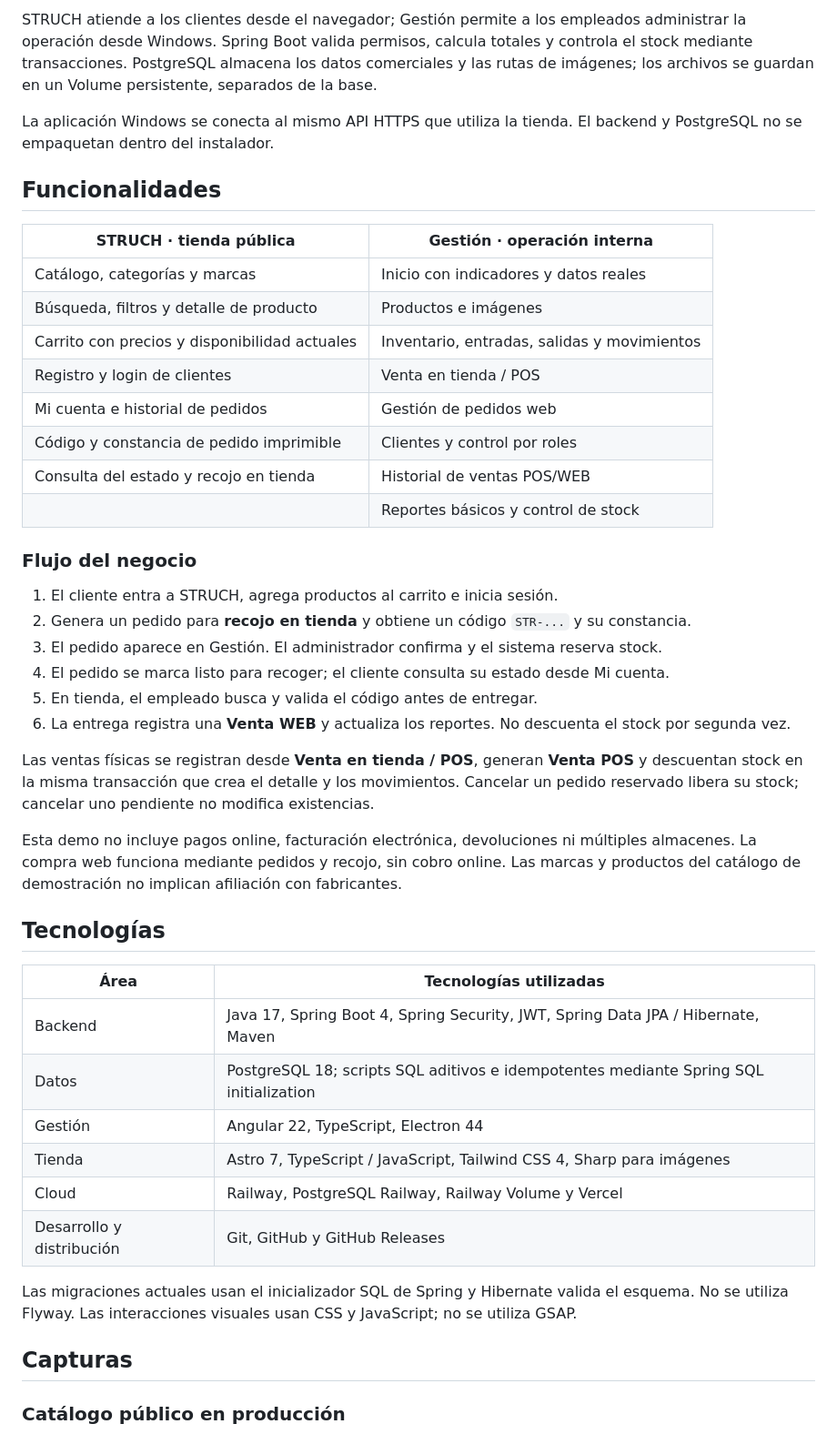
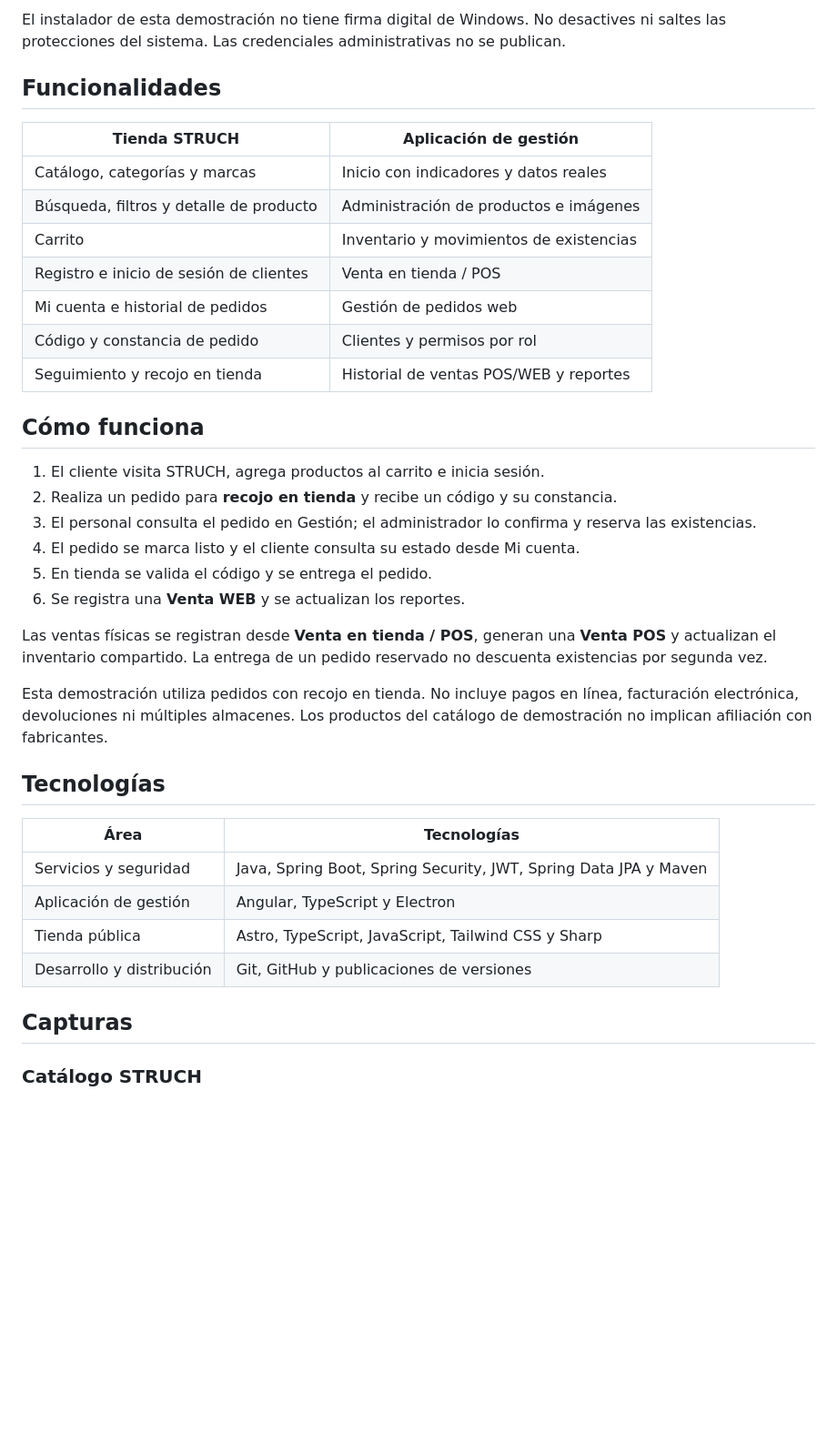
Before and after one commit to MijahelPersonal/Full---Stack, a Markdown page: README.md, the part around one of its changes. Shown at 91% size. Drawn GitHub-style; blank space fills up the shorter version.

Commit message:
docs: simplificar presentación pública de struch

```diff
--- a/README.md
+++ b/README.md
@@ -22,48 +19,41 @@ flowchart TD
 
-STRUCH atiende a los clientes desde el navegador; Gestión permite a los empleados administrar la operación desde Windows. Spring Boot valida permisos, calcula totales y controla el stock mediante transacciones. PostgreSQL almacena los datos comerciales y las rutas de imágenes; los archivos se guardan en un Volume persistente, separados de la base.
-
-La aplicación Windows se conecta al mismo API HTTPS que utiliza la tienda. El backend y PostgreSQL no se empaquetan dentro del instalador.
+El instalador de esta demostración no tiene firma digital de Windows. No desactives ni saltes las protecciones del sistema. Las credenciales administrativas no se publican.
 
 ## Funcionalidades
 
-| STRUCH · tienda pública | Gestión · operación interna |
+| Tienda STRUCH | Aplicación de gestión |
 | --- | --- |
 | Catálogo, categorías y marcas | Inicio con indicadores y datos reales |
-| Búsqueda, filtros y detalle de producto | Productos e imágenes |
-| Carrito con precios y disponibilidad actuales | Inventario, entradas, salidas y movimientos |
-| Registro y login de clientes | Venta en tienda / POS |
+| Búsqueda, filtros y detalle de producto | Administración de productos e imágenes |
+| Carrito | Inventario y movimientos de existencias |
+| Registro e inicio de sesión de clientes | Venta en tienda / POS |
 | Mi cuenta e historial de pedidos | Gestión de pedidos web |
-| Código y constancia de pedido imprimible | Clientes y control por roles |
-| Consulta del estado y recojo en tienda | Historial de ventas POS/WEB |
-| | Reportes básicos y control de stock |
+| Código y constancia de pedido | Clientes y permisos por rol |
+| Seguimiento y recojo en tienda | Historial de ventas POS/WEB y reportes |
 
-### Flujo del negocio
+## Cómo funciona
 
-1. El cliente entra a STRUCH, agrega productos al carrito e inicia sesión.
-2. Genera un pedido para **recojo en tienda** y obtiene un código `STR-...` y su constancia.
-3. El pedido aparece en Gestión. El administrador confirma y el sistema reserva stock.
-4. El pedido se marca listo para recoger; el cliente consulta su estado desde Mi cuenta.
-5. En tienda, el empleado busca y valida el código antes de entregar.
-6. La entrega registra una **Venta WEB** y actualiza los reportes. No descuenta el stock por segunda vez.
+1. El cliente visita STRUCH, agrega productos al carrito e inicia sesión.
+2. Realiza un pedido para **recojo en tienda** y recibe un código y su constancia.
+3. El personal consulta el pedido en Gestión; el administrador lo confirma y reserva las existencias.
+4. El pedido se marca listo y el cliente consulta su estado desde Mi cuenta.
+5. En tienda se valida el código y se entrega el pedido.
+6. Se registra una **Venta WEB** y se actualizan los reportes.
 
-Las ventas físicas se registran desde **Venta en tienda / POS**, generan **Venta POS** y descuentan stock en la misma transacción que crea el detalle y los movimientos. Cancelar un pedido reservado libera su stock; cancelar uno pendiente no modifica existencias.
+Las ventas físicas se registran desde **Venta en tienda / POS**, generan una **Venta POS** y actualizan el inventario compartido. La entrega de un pedido reservado no descuenta existencias por segunda vez.
 
-Esta demo no incluye pagos online, facturación electrónica, devoluciones ni múltiples almacenes. La compra web funciona mediante pedidos y recojo, sin cobro online. Las marcas y productos del catálogo de demostración no implican afiliación con fabricantes.
+Esta demostración utiliza pedidos con recojo en tienda. No incluye pagos en línea, facturación electrónica, devoluciones ni múltiples almacenes. Los productos del catálogo de demostración no implican afiliación con fabricantes.
 
 ## Tecnologías
 
-| Área | Tecnologías utilizadas |
+| Área | Tecnologías |
 | --- | --- |
-| Backend | Java 17, Spring Boot 4, Spring Security, JWT, Spring Data JPA / Hibernate, Maven |
-| Datos | PostgreSQL 18; scripts SQL aditivos e idempotentes mediante Spring SQL initialization |
-| Gestión | Angular 22, TypeScript, Electron 44 |
-| Tienda | Astro 7, TypeScript / JavaScript, Tailwind CSS 4, Sharp para imágenes |
-| Cloud | Railway, PostgreSQL Railway, Railway Volume y Vercel |
-| Desarrollo y distribución | Git, GitHub y GitHub Releases |
-
-Las migraciones actuales usan el inicializador SQL de Spring y Hibernate valida el esquema. No se utiliza Flyway. Las interacciones visuales usan CSS y JavaScript; no se utiliza GSAP.
+| Servicios y seguridad | Java, Spring Boot, Spring Security, JWT, Spring Data JPA y Maven |
+| Aplicación de gestión | Angular, TypeScript y Electron |
+| Tienda pública | Astro, TypeScript, JavaScript, Tailwind CSS y Sharp |
+| Desarrollo y distribución | Git, GitHub y publicaciones de versiones |
 
 ## Capturas
 
-### Catálogo público en producción
+### Catálogo STRUCH
 
```
Also changed, not shown: other parts of README.md (+23 -103 lines).
